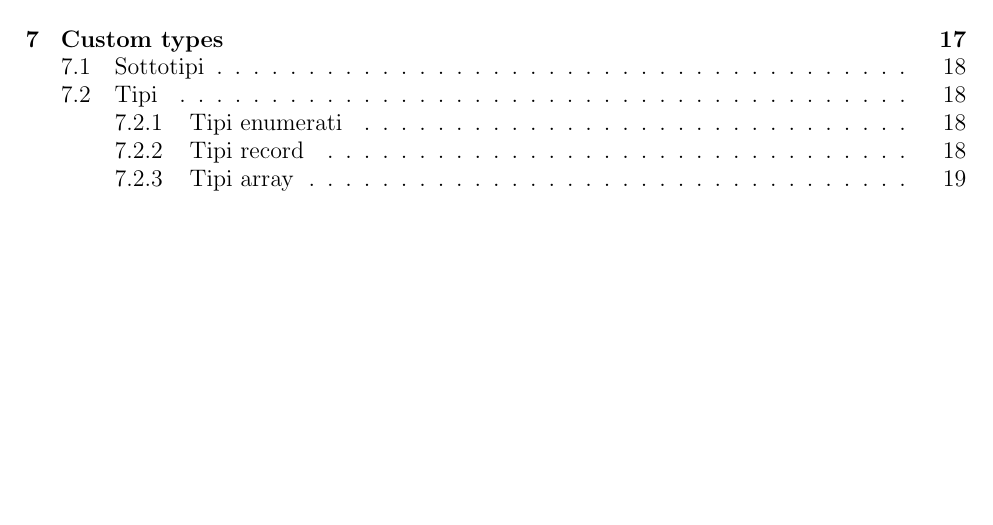
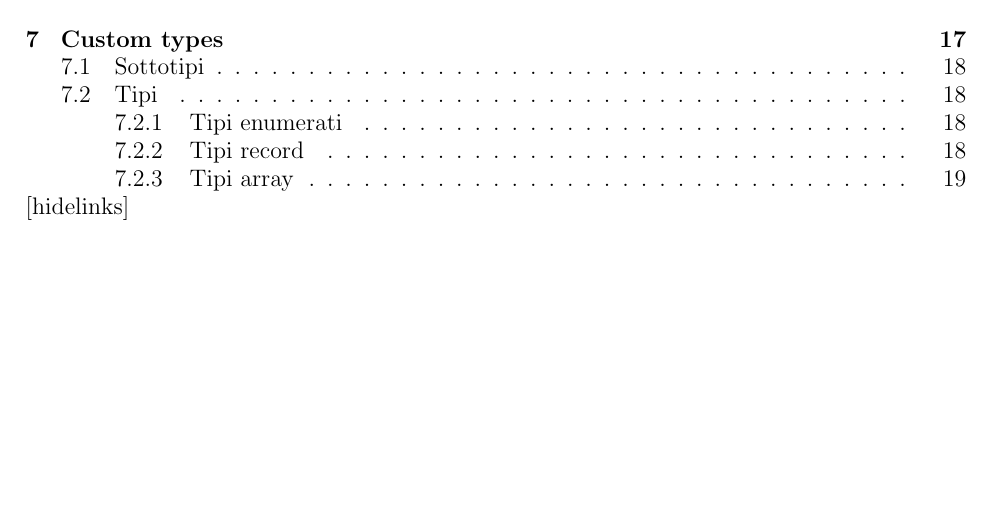
Before and after one commit to lorossi/appunti-vhdl, a LaTeX document (vhdl.tex): part of page 3 of 24, cut so that both start at the same text. Compiled offline with pdfLaTeX.

Commit message:
Add files via upload

```diff
--- a/vhdl.tex
+++ b/vhdl.tex
@@ -6,9 +6,18 @@
 \usepackage{enumitem}
 \usepackage{ccicons}
 \usepackage{setspace}
+\usepackage{hyperref}
+\usepackage{xcolor}
 
 \geometry{left = 2.5 cm, right = 2.5 cm, bottom = 2 cm, top = 2 cm}
 \setlength{\parindent}{0em}
+\hypersetup{
+    colorlinks,
+    linkcolor={black},
+    citecolor={black},
+    urlcolor={black}
+}
+
 \pagestyle{plain}
 \pagenumbering{gobble}
 
@@ -35,7 +44,7 @@
 \newpage
 \pagenumbering{roman}
 
-\tableofcontents
+\tableofcontents[hidelinks]
 
 \newpage
 
```
Also changed, not shown: vhdl.pdf.
